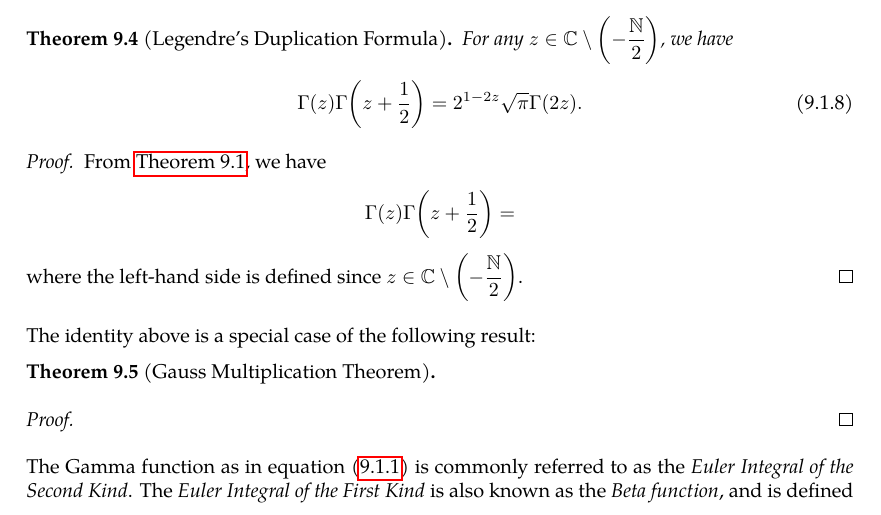
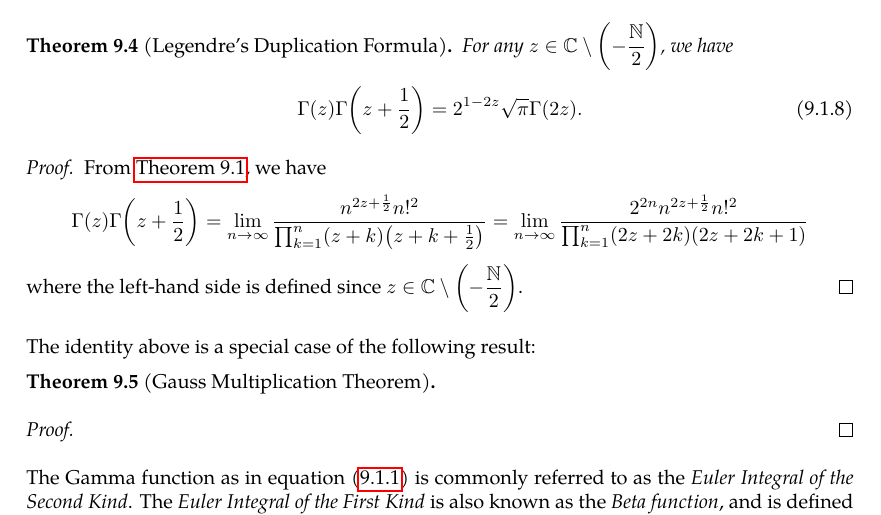
Before and after one commit to slipperking/complex-analysis-latex, a LaTeX document (main.tex): part of page 124 of 126, cut so that both start at the same text. Compiled offline with pdfLaTeX.

Commit message:
overleaf_to_git (Fri Jul 25 00:03:11 2025 -0700): update main.tex from r18379 to r18382

```diff
--- a/main.tex
+++ b/main.tex
@@ -3114,7 +3114,7 @@ We have two famous identities on the \(\Gamma\) function:
     \end{equation}
 \end{theorem}
 \begin{proof}
-    From \autoref{thm:gammafunctiongaussformula}, we have \[\Gamma(z)\Gamma\qty(z+\frac{1}{2})=\]
+    From \autoref{thm:gammafunctiongaussformula}, we have \[\Gamma(z)\Gamma\qty(z+\frac{1}{2})=\lim_{n\to\infty}\frac{n^{2z+\frac{1}{2}}n!^2}{\prod_{k=1}^n(z+k)\qty(z+k+\frac{1}{2})}=\lim_{n\to\infty}\frac{2^{2n} n^{2z+\frac{1}{2}}n!^2}{\prod_{k=1}^n(2z+2k)\qty(2z+2k+1)}\]
     where the left-hand side is defined since \(z\in\mathbb{C}\setminus\qty(-\frac{\mathbb{N}}{2})\).
 \end{proof}
 The identity above is a special case of the following result:
```
